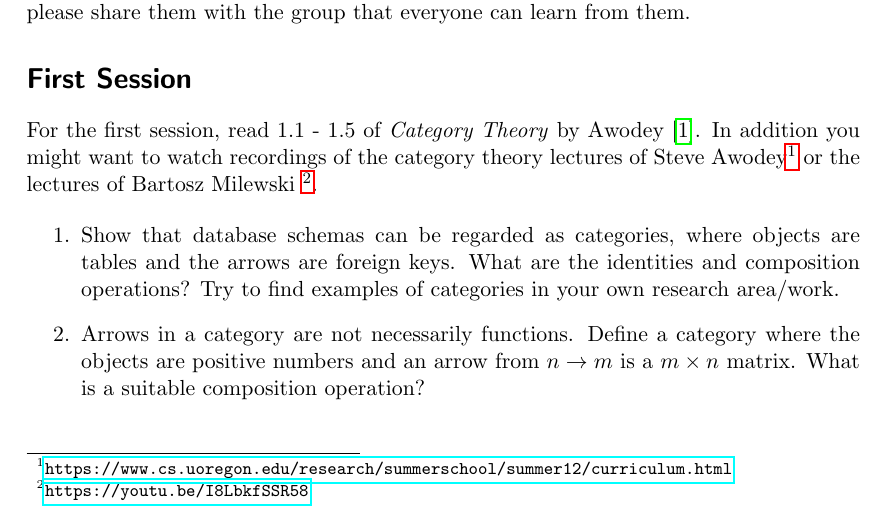
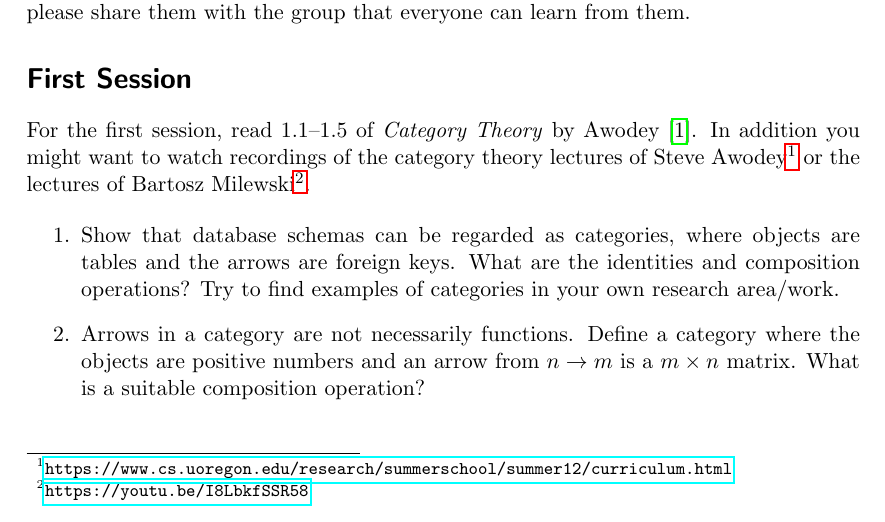
Before and after one commit to svenkeidel/category-studygroup, a LaTeX document (src/session-1.tex): part of page 1 of 3, cut so that both start at the same text. Compiled offline with pdfLaTeX.

Commit message:
Minor fixes

```diff
--- a/src/session-1.tex
+++ b/src/session-1.tex
@@ -28,7 +28,7 @@ I encourage you to pick a category that is of interest to you (e.g. the category
 If you come up with good examples, please share them with the group that everyone can learn from them.
 
 \section*{First Session}
-For the first session, read 1.1 - 1.5 of \citetitle{Awodey2010} by \citeauthor{Awodey2010}~\cite{Awodey2010}. In addition you might want to watch recordings of the category theory lectures of Steve Awodey\footnote{\url{https://www.cs.uoregon.edu/research/summerschool/summer12/curriculum.html}} or the lectures of Bartosz Milewski \footnote{\url{https://youtu.be/I8LbkfSSR58}}.
+For the first session, read 1.1--1.5 of \citetitle{Awodey2010} by \citeauthor{Awodey2010}~\cite{Awodey2010}. In addition you might want to watch recordings of the category theory lectures of Steve Awodey\footnote{\url{https://www.cs.uoregon.edu/research/summerschool/summer12/curriculum.html}} or the lectures of Bartosz Milewski\footnote{\url{https://youtu.be/I8LbkfSSR58}}.
 
 
 \begin{enumerate}
```
